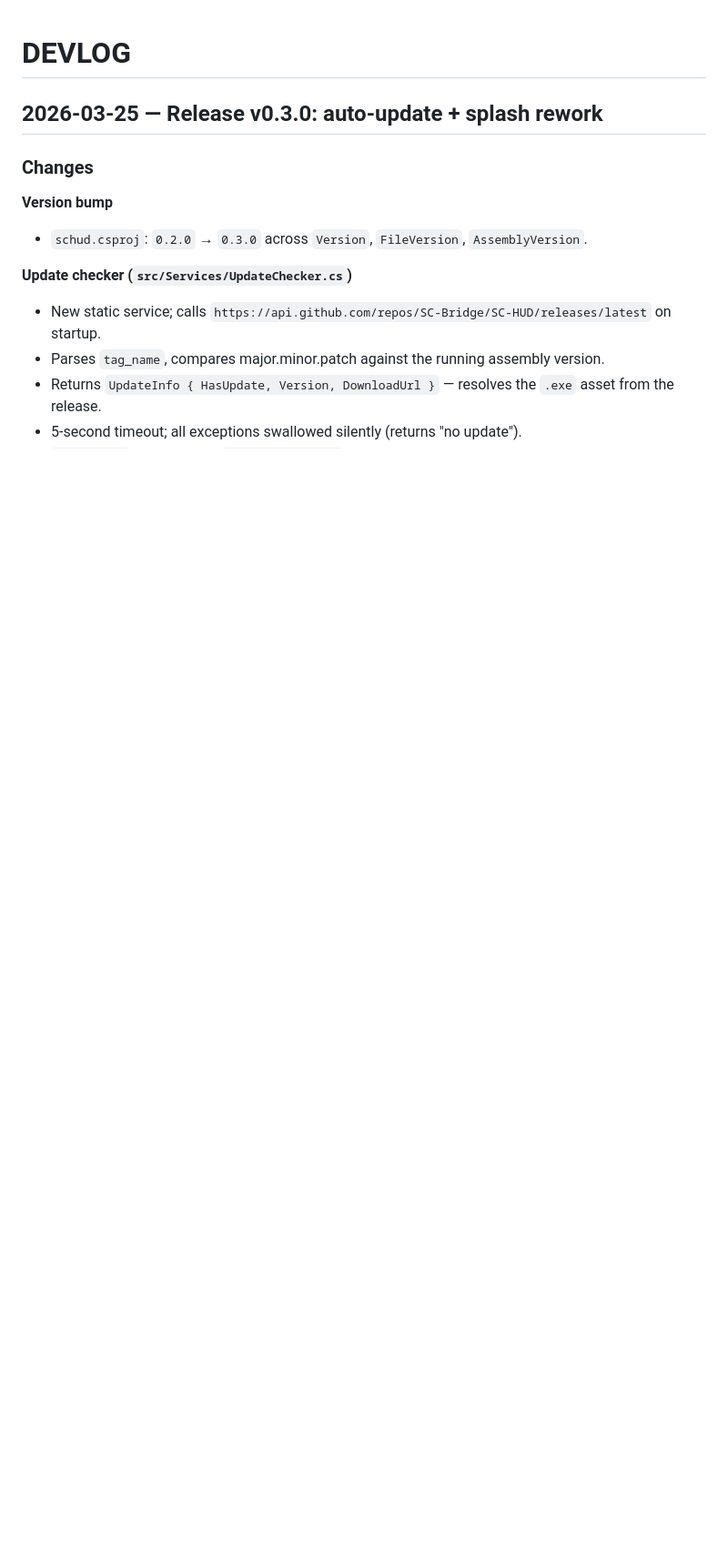
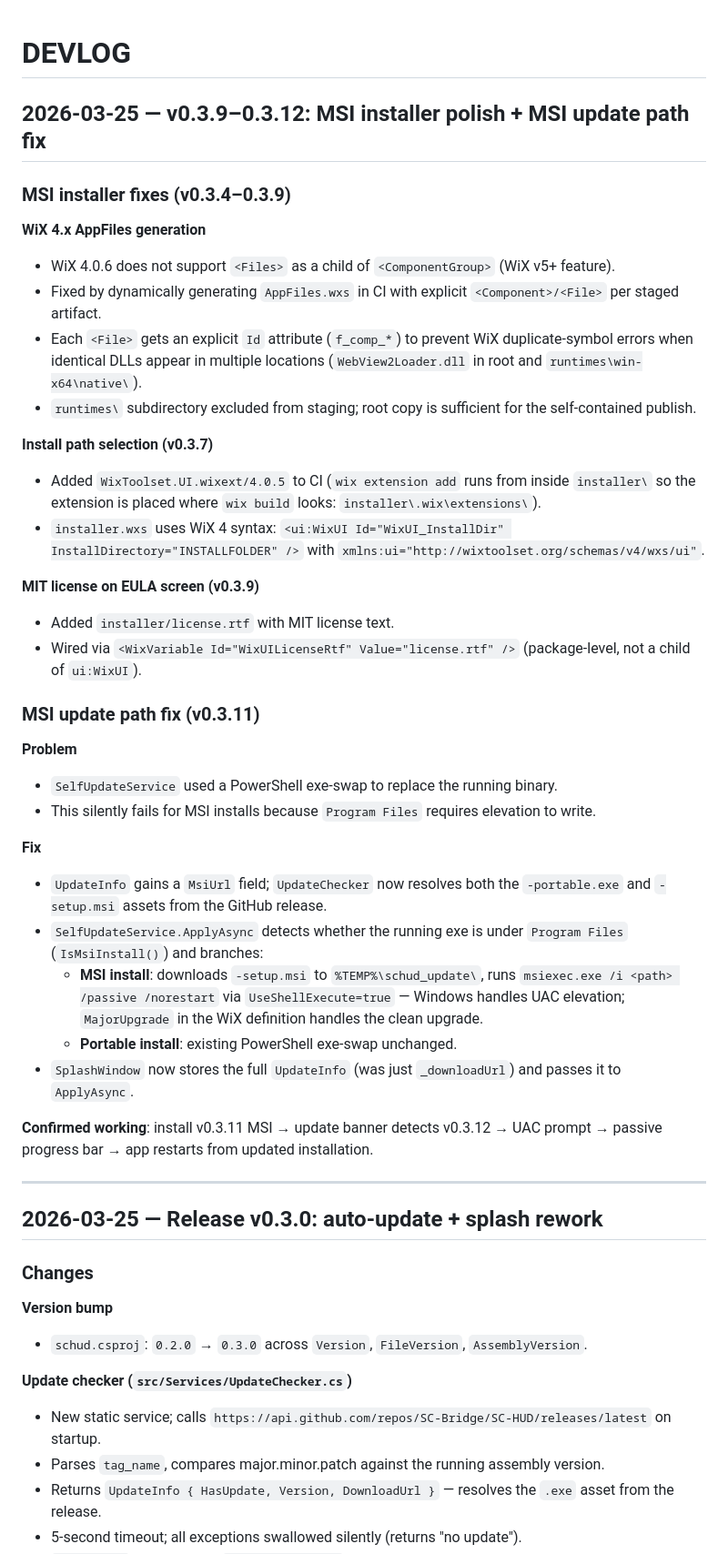
Before and after one commit to SC-Bridge/SC-HUD, a Markdown page: DEVLOG.md, the part around the change. Shown at 91% size. Rendered like a GitHub page; blank space fills up the shorter version.

Commit message:
docs: update DEVLOG for v0.3.4–0.3.12 MSI work
Co-Authored-By: Claude Sonnet 4.6 <noreply@anthropic.com>

```diff
--- a/DEVLOG.md
+++ b/DEVLOG.md
@@ -1,4 +1,47 @@
 # DEVLOG
+
+## 2026-03-25 — v0.3.9–0.3.12: MSI installer polish + MSI update path fix
+
+### MSI installer fixes (v0.3.4–0.3.9)
+
+**WiX 4.x AppFiles generation**
+- WiX 4.0.6 does not support `<Files>` as a child of `<ComponentGroup>` (WiX v5+ feature).
+- Fixed by dynamically generating `AppFiles.wxs` in CI with explicit `<Component>/<File>` per staged artifact.
+- Each `<File>` gets an explicit `Id` attribute (`f_comp_*`) to prevent WiX duplicate-symbol errors when
+  identical DLLs appear in multiple locations (`WebView2Loader.dll` in root and `runtimes\win-x64\native\`).
+- `runtimes\` subdirectory excluded from staging; root copy is sufficient for the self-contained publish.
+
+**Install path selection (v0.3.7)**
+- Added `WixToolset.UI.wixext/4.0.5` to CI (`wix extension add` runs from inside `installer\` so the
+  extension is placed where `wix build` looks: `installer\.wix\extensions\`).
+- `installer.wxs` uses WiX 4 syntax: `<ui:WixUI Id="WixUI_InstallDir" InstallDirectory="INSTALLFOLDER" />`
+  with `xmlns:ui="http://wixtoolset.org/schemas/v4/wxs/ui"`.
+
+**MIT license on EULA screen (v0.3.9)**
+- Added `installer/license.rtf` with MIT license text.
+- Wired via `<WixVariable Id="WixUILicenseRtf" Value="license.rtf" />` (package-level, not a child of `ui:WixUI`).
+
+### MSI update path fix (v0.3.11)
+
+**Problem**
+- `SelfUpdateService` used a PowerShell exe-swap to replace the running binary.
+- This silently fails for MSI installs because `Program Files` requires elevation to write.
+
+**Fix**
+- `UpdateInfo` gains a `MsiUrl` field; `UpdateChecker` now resolves both the `-portable.exe`
+  and `-setup.msi` assets from the GitHub release.
+- `SelfUpdateService.ApplyAsync` detects whether the running exe is under `Program Files`
+  (`IsMsiInstall()`) and branches:
+  - **MSI install**: downloads `-setup.msi` to `%TEMP%\schud_update\`, runs
+    `msiexec.exe /i <path> /passive /norestart` via `UseShellExecute=true` — Windows handles
+    UAC elevation; `MajorUpgrade` in the WiX definition handles the clean upgrade.
+  - **Portable install**: existing PowerShell exe-swap unchanged.
+- `SplashWindow` now stores the full `UpdateInfo` (was just `_downloadUrl`) and passes it to `ApplyAsync`.
+
+**Confirmed working**: install v0.3.11 MSI → update banner detects v0.3.12 → UAC prompt → passive
+progress bar → app restarts from updated installation.
+
+---
 
 ## 2026-03-25 — Release v0.3.0: auto-update + splash rework
 
```
